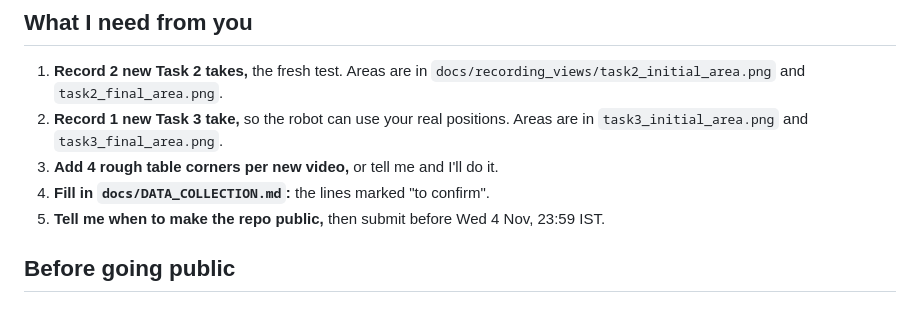
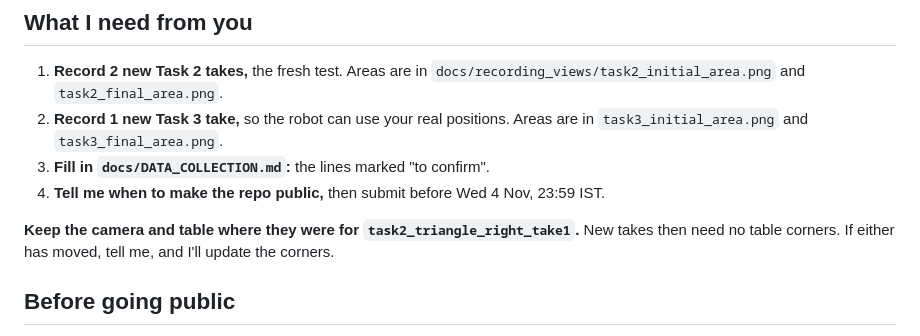
Before and after one commit to ankamsriman/Video2Robot, a Markdown page: MORNING_REPORT.md, the part around the change. Drawn GitHub-style.

```diff
--- a/MORNING_REPORT.md
+++ b/MORNING_REPORT.md
@@ -23,9 +23,10 @@
 
 1. **Record 2 new Task 2 takes,** the fresh test. Areas are in `docs/recording_views/task2_initial_area.png` and `task2_final_area.png`.
 2. **Record 1 new Task 3 take,** so the robot can use your real positions. Areas are in `task3_initial_area.png` and `task3_final_area.png`.
-3. **Add 4 rough table corners per new video,** or tell me and I'll do it.
-4. **Fill in `docs/DATA_COLLECTION.md`:** the lines marked "to confirm".
-5. **Tell me when to make the repo public,** then submit before Wed 4 Nov, 23:59 IST.
+3. **Fill in `docs/DATA_COLLECTION.md`:** the lines marked "to confirm".
+4. **Tell me when to make the repo public,** then submit before Wed 4 Nov, 23:59 IST.
+
+**Keep the camera and table where they were for `task2_triangle_right_take1`.** New takes then need no table corners. If either has moved, tell me, and I'll update the corners.
 
 ## Before going public
 
```
Also changed, not shown: README.md (+5 -1 lines), docs/RECORDING_GUIDE.md (+1 -1 lines), docs/videos/task2_final.jpg (added), docs/videos/task3_final.jpg (added), 3 other files.
